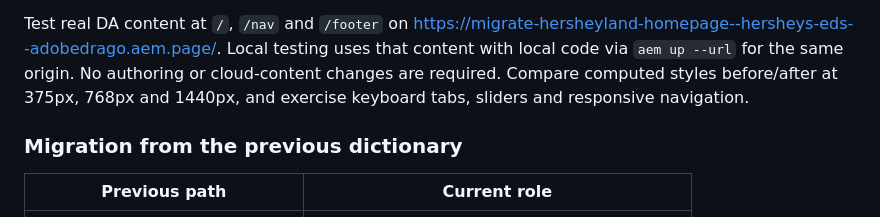
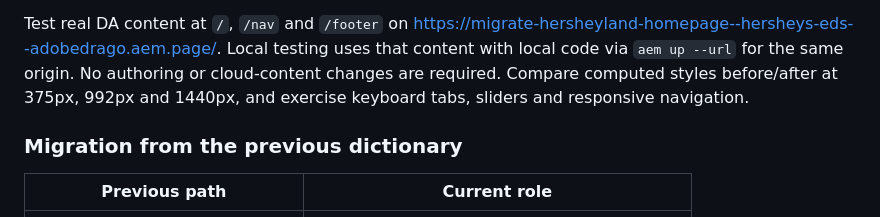
Before and after one commit to AdobeDrago/hersheys-eds, a Markdown page: design/README.md, the part around the change. Rendered like a GitHub page.

Commit message:
readme file pixel changes

```diff
--- a/design/README.md
+++ b/design/README.md
@@ -206,7 +206,7 @@ Test real DA content at `/`, `/nav` and `/footer` on
 <https://migrate-hersheyland-homepage--hersheys-eds--adobedrago.aem.page/>.
 Local testing uses that content with local code via `aem up --url` for the same
 origin. No authoring or cloud-content changes are required.
-Compare computed styles before/after at 375px, 768px and 1440px, and exercise
+Compare computed styles before/after at 375px, 992px and 1440px, and exercise
 keyboard tabs, sliders and responsive navigation.
 
 ### Migration from the previous dictionary
```
